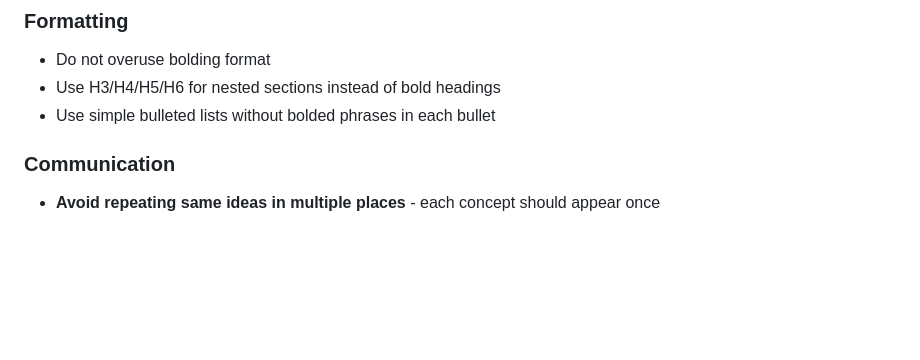
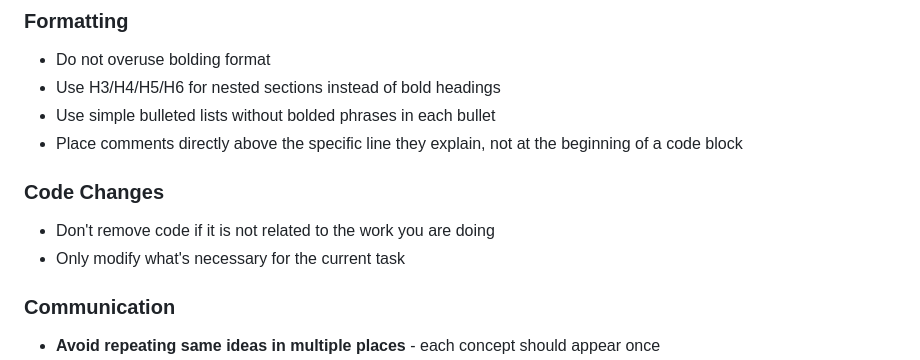
Before and after one commit to siraj-samsudeen/quran-srs, a Markdown page: .claude/CLAUDE.global.md, the part around one of its changes. Drawn GitHub-style; blank space fills up the shorter version.

```diff
--- a/.claude/CLAUDE.global.md
+++ b/.claude/CLAUDE.global.md
@@ -135,6 +145,11 @@ Document decisions, tradeoffs, and thought process for knowledge transfer.
 - Do not overuse bolding format
 - Use H3/H4/H5/H6 for nested sections instead of bold headings
 - Use simple bulleted lists without bolded phrases in each bullet
+- Place comments directly above the specific line they explain, not at the beginning of a code block
+
+### Code Changes
+- Don't remove code if it is not related to the work you are doing
+- Only modify what's necessary for the current task
 
 ### Communication
 - **Avoid repeating same ideas in multiple places** - each concept should appear once
```
Also changed, not shown: other parts of .claude/CLAUDE.global.md (+46 -1 lines), CLAUDE.md (+37 -0 lines).
